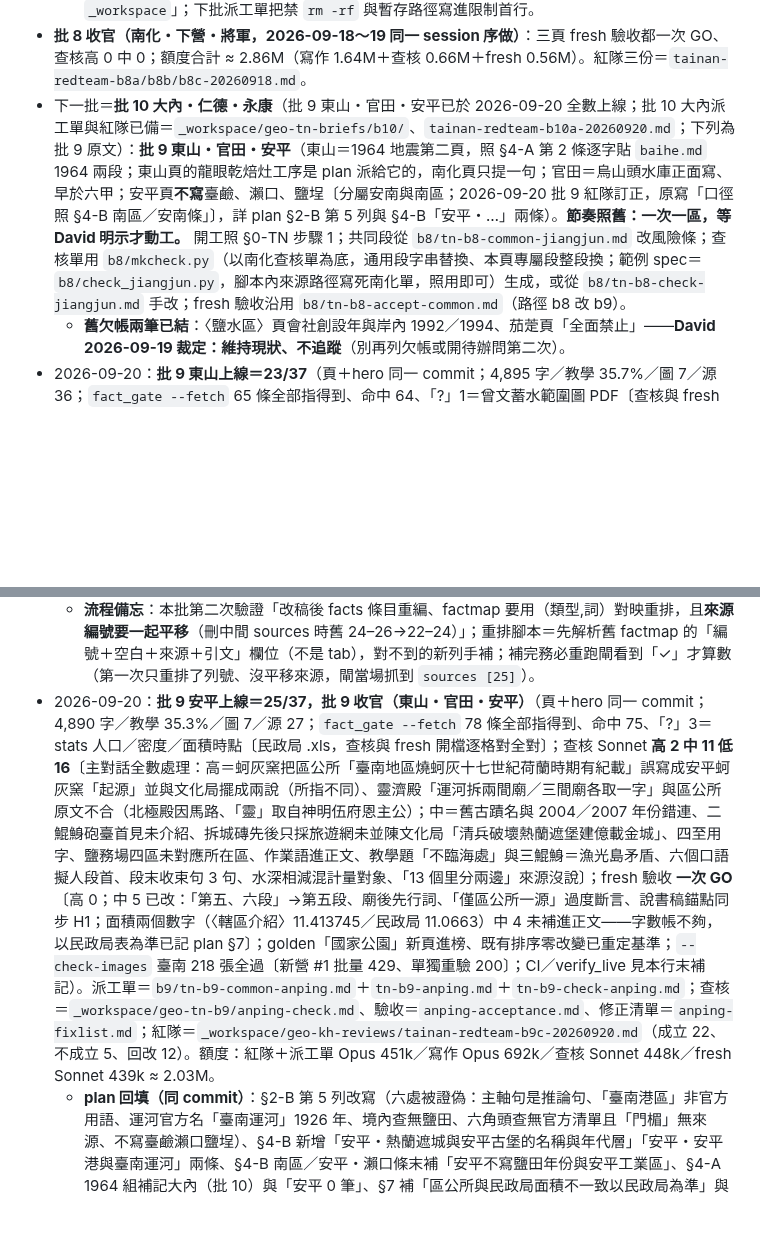
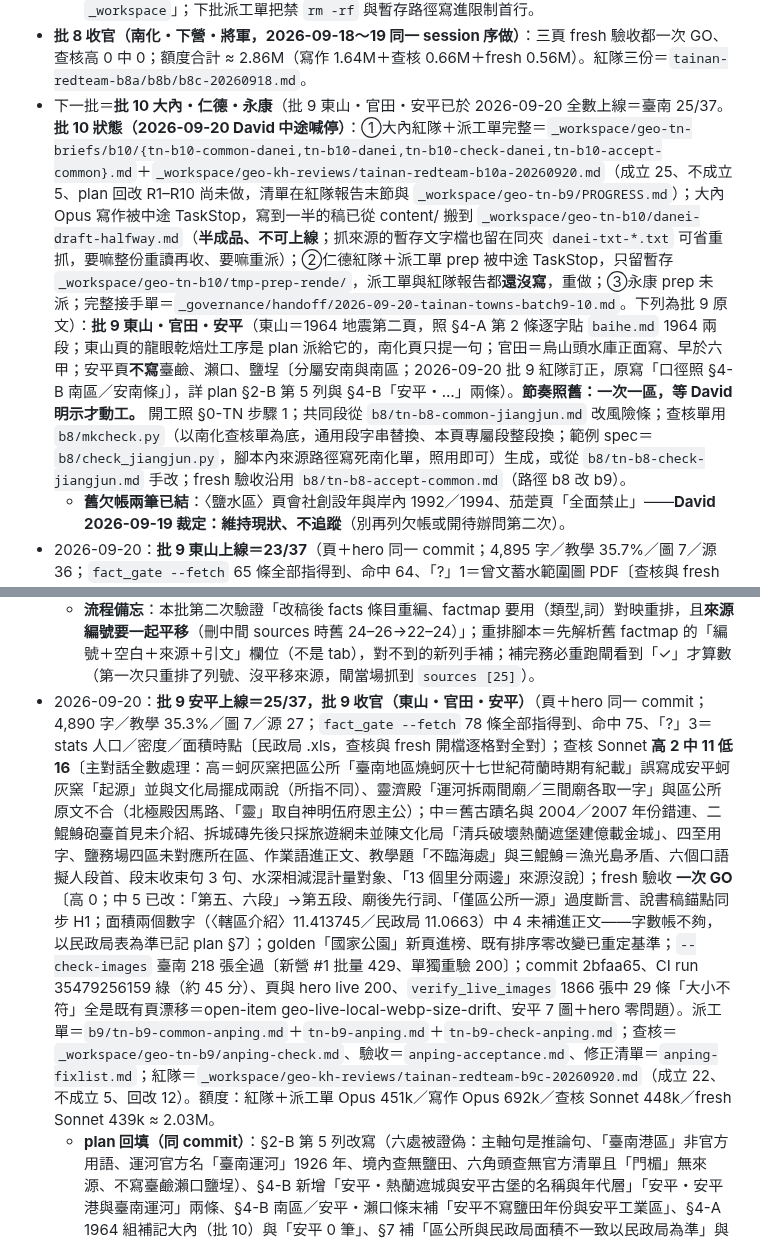
Before and after one commit to elliot200852-lab/taiwan-geo-db, a Markdown page: docs/HANDOFF-towns-expansion.md, 2 parts joined by grey strips. Rendered like a GitHub page; blank space fills up the shorter version.

Commit message:
handoff：批 9 安平 CI／verify_live 補記，批 10 停手狀態與接手單
Co-Authored-By: Claude Sonnet 5 <noreply@anthropic.com>
Claude-Session: https://claude.ai/code/session_013UFzYGpmegAPuuqBQmoRko

```diff
--- a/docs/HANDOFF-towns-expansion.md
+++ b/docs/HANDOFF-towns-expansion.md
@@ -181,7 +181,7 @@ vs 內政部 1,131.19，先裁「覆蓋還是並陳」再動）。
   - **扇形鹽田停曬年留待查證（主對話裁決不補）**：fresh 驗收指台灣濕地保護聯盟頁有「2002年結束最後一次收鹽」一句，但該頁主體是青鯤鯓鹽田（七股西寮里），那句的主語不能確定涵蓋扇形鹽田；正文維持「待查證」、禁則欄維持「不得借七股 2002」。倒風內海歸屬仍查無權威界定，正文未寫。
   - **暫存檔紀律兩次走樣**（查核端 `rm -rf /tmp/jj`、驗收端把暫存建在 `/tmp/jjacc`）——都只動它自己建的 /tmp 目錄、repo 與 `_workspace` 零損，但違反「只准 trash、只准建在 `_workspace`」；下批派工單把禁 `rm -rf` 與暫存路徑寫進限制首行。
 - **批 8 收官（南化・下營・將軍，2026-09-18～19 同一 session 序做）**：三頁 fresh 驗收都一次 GO、查核高 0 中 0；額度合計 ≈ 2.86M（寫作 1.64M＋查核 0.66M＋fresh 0.56M）。紅隊三份＝`tainan-redteam-b8a/b8b/b8c-20260918.md`。
-- 下一批＝**批 10 大內・仁德・永康**（批 9 東山・官田・安平已於 2026-09-20 全數上線；批 10 大內派工單與紅隊已備＝`_workspace/geo-tn-briefs/b10/`、`tainan-redteam-b10a-20260920.md`；下列為批 9 原文）：**批 9 東山・官田・安平**（東山＝1964 地震第二頁，照 §4-A 第 2 條逐字貼 `baihe.md` 1964 兩段；東山頁的龍眼乾焙灶工序是 plan 派給它的，南化頁只提一句；官田＝烏山頭水庫正面寫、早於六甲；安平頁**不寫**臺鹼、瀨口、鹽埕〔分屬安南與南區；2026-09-20 批 9 紅隊訂正，原寫「口徑照 §4-B 南區／安南條」〕，詳 plan §2-B 第 5 列與 §4-B「安平・…」兩條）。**節奏照舊：一次一區，等 David 明示才動工。** 開工照 §0-TN 步驟 1；共同段從 `b8/tn-b8-common-jiangjun.md` 改風險條；查核單用 `b8/mkcheck.py`（以南化查核單為底，通用段字串替換、本頁專屬段整段換；範例 spec＝`b8/check_jiangjun.py`，腳本內來源路徑寫死南化單，照用即可）生成，或從 `b8/tn-b8-check-jiangjun.md` 手改；fresh 驗收沿用 `b8/tn-b8-accept-common.md`（路徑 b8 改 b9）。
+- 下一批＝**批 10 大內・仁德・永康**（批 9 東山・官田・安平已於 2026-09-20 全數上線＝臺南 25/37。**批 10 狀態（2026-09-20 David 中途喊停）**：①大內紅隊＋派工單完整＝`_workspace/geo-tn-briefs/b10/{tn-b10-common-danei,tn-b10-danei,tn-b10-check-danei,tn-b10-accept-common}.md`＋`_workspace/geo-kh-reviews/tainan-redteam-b10a-20260920.md`（成立 25、不成立 5、plan 回改 R1–R10 尚未做，清單在紅隊報告末節與 `_workspace/geo-tn-b9/PROGRESS.md`）；大內 Opus 寫作被中途 TaskStop，寫到一半的稿已從 content/ 搬到 `_workspace/geo-tn-b10/danei-draft-halfway.md`（**半成品、不可上線**；抓來源的暫存文字檔也留在同夾 `danei-txt-*.txt` 可省重抓，要嘛整份重讀再收、要嘛重派）；②仁德紅隊＋派工單 prep 被中途 TaskStop，只留暫存 `_workspace/geo-tn-b10/tmp-prep-rende/`，派工單與紅隊報告都**還沒寫**，重做；③永康 prep 未派；完整接手單＝`_governance/handoff/2026-09-20-tainan-towns-batch9-10.md`。下列為批 9 原文）：**批 9 東山・官田・安平**（東山＝1964 地震第二頁，照 §4-A 第 2 條逐字貼 `baihe.md` 1964 兩段；東山頁的龍眼乾焙灶工序是 plan 派給它的，南化頁只提一句；官田＝烏山頭水庫正面寫、早於六甲；安平頁**不寫**臺鹼、瀨口、鹽埕〔分屬安南與南區；2026-09-20 批 9 紅隊訂正，原寫「口徑照 §4-B 南區／安南條」〕，詳 plan §2-B 第 5 列與 §4-B「安平・…」兩條）。**節奏照舊：一次一區，等 David 明示才動工。** 開工照 §0-TN 步驟 1；共同段從 `b8/tn-b8-common-jiangjun.md` 改風險條；查核單用 `b8/mkcheck.py`（以南化查核單為底，通用段字串替換、本頁專屬段整段換；範例 spec＝`b8/check_jiangjun.py`，腳本內來源路徑寫死南化單，照用即可）生成，或從 `b8/tn-b8-check-jiangjun.md` 手改；fresh 驗收沿用 `b8/tn-b8-accept-common.md`（路徑 b8 改 b9）。
   - **舊欠帳兩筆已結**：〈鹽水區〉頁會社創設年與岸內 1992／1994、茄萣頁「全面禁止」——**David 2026-09-19 裁定：維持現狀、不追蹤**（別再列欠帳或開待辦問第二次）。
 - 2026-09-20：**批 9 東山上線＝23/37**（頁＋hero 同一 commit；4,895 字／教學 35.7%／圖 7／源 36；`fact_gate --fetch` 65 條全部指得到、命中 64、「?」1＝曾文蓄水範圍圖 PDF〔查核與 fresh 開檔核實〕；查核 Sonnet **高 2 中 6 低 14**〔主對話全數處理：高 2＝探究 5 把文資處 1832 誤歸區公所、迎佛祖「範圍兩說」把建廟庄民誤當遶境範圍；中＝木棉花兩說漏區公所〈里介紹〉、「一種果子過活」與里介紹矛盾、咖啡「大多 500–800 公尺」無來源、登錄機關文化部 vs 文建會、急水溪匯集方向反、圖說誤引〕；fresh 驗收 **一次 GO**〔高 0；中 5 已改：起迎時刻三說互斥、七里的「等」、作業語「抓取時回 404」外洩、1946 歸屬、引文漏「灌溉」〕；golden「地震」新頁進榜、既有排序零改變已重定基準；`--check-images` 臺南 204 張全過〔北區 #6 批量 429、單獨重驗 200〕；commit 965b988、CI run 35461305775 綠（約 50 分）、頁與 hero live 200、`verify_live_images` 1850 張中 29 條「大小不符」全是既有頁漂移＝open-item geo-live-local-webp-size-drift、東山 7 圖＋hero 零問題）。David 2026-09-19 明示「臺南下一批三個區做完」＝本輪授權批 9 東山→官田→安平三區序做。派工單＝`_workspace/geo-tn-briefs/b9/tn-b9-common-dongshan.md`＋`tn-b9-dongshan.md`＋`tn-b9-check-dongshan.md`＋`tn-b9-accept-common.md`；查核＝`_workspace/geo-tn-b9/dongshan-check.md`、驗收＝`dongshan-acceptance.md`、主對話修正清單＝`dongshan-fixlist.md`；紅隊＝`_workspace/geo-kh-reviews/tainan-redteam-b9a-20260919.md`（成立 14、不成立 5，含 Stage 2 裁決）。額度：紅隊＋派工單 Opus 314k／寫作 Opus 607k／查核 Sonnet 352k／fresh Sonnet 366k ≈ 1.64M。
   - **plan 回填（同 commit）**：§2-B 第 28 列改寫（土窯龍眼、咖啡、兩項國家重要民俗；原「焙灶寮」「1964 一句互指」有誤）、§2-A 立烏山嶺隧道／東口堰／西口堰／烏山頭水庫本體分工、§4-B 新增「2025-01-21 楠西地震」「大凍山脈」「東山・土窯龍眼、咖啡與兩項國家重要民俗」三條、§4-B 族系條補洪雅族哆囉嘓社一層、1964「兩段」訂正為三段、§7 面積註記（民政局 115.7 表現已含土地面積欄）。〈楠西區〉頁沒寫 0121 地震，照「已發出去的版本不追改」只在 plan 旁註。
@@ -191,7 +191,7 @@ vs 內政部 1,131.19，先裁「覆蓋還是並陳」再動）。
   - **plan 回填（同 commit）**：§2-B 第 17 列改寫（番仔田不是西拉雅四社之一、水庫本體跨六甲與官田、官田無糖廠、園區地址不指定）、§2-A 官田語氣統一、第 29 列六甲補「水庫兩區交界」同一句、§4-A 1964 組補列官田、§4-B 新增「官田・烏山頭水庫與八田與一」「官田・菱角與水雉」「官田・隆田四鐵與番子田」三條（含里數 10／11 成因＝東西庄里 2018 合併、2026-04-30 拆回）。〈臺南市〉頁與 `themes/irrigation.md` 的「約十五萬公頃」「八千公里」「世界僅存」與水利署／市府口徑不符，照「已發出去的版本不追改」只旁註。
   - **寫作端更正派工單／來源 10 處（查核逐條屬實）**：面積不是「防爬挑戰頁」而是資料開放平台停機（改以民政局 115.7 表土地面積欄 70.7953）；市級頁「世界僅存」與維基原文不符（原文「台灣唯一…目前僅存之半水力沖淤式土石壩」）；**隆田車站設站機關區公所寫錯**（維基引總督府告示：1902-04-20 臺灣總督府設乘降場，區公所寫「台糖公司設置」，正文不寫）；民政局兩期表里數不同（東西庄里合併／拆回）；官田溪發源於烏山嶺（標高 572 公尺）；葫蘆埤古稱番子橋埤／五社（課）埤、1714 年起的築埤沿革（正文只寫舊名）；東西庄「口琴橋」＝嘉南大圳麻豆支線渡槽橋（字數未寫）；市府兩篇新聞週年對不上（不寫週年數）；「13 個里」是第三方過時資料。
   - **流程備忘**：本批第二次驗證「改稿後 facts 條目重編、factmap 要用（類型,詞）對映重排，且**來源編號要一起平移**（刪中間 sources 時舊 24–26→22–24）」；重排腳本＝先解析舊 factmap 的「編號＋空白＋來源＋引文」欄位（不是 tab），對不到的新列手補；補完務必重跑閘看到「✓」才算數（第一次只重排了列號、沒平移來源，閘當場抓到 `sources [25]`）。
-- 2026-09-20：**批 9 安平上線＝25/37，批 9 收官（東山・官田・安平）**（頁＋hero 同一 commit；4,890 字／教學 35.3%／圖 7／源 27；`fact_gate --fetch` 78 條全部指得到、命中 75、「?」3＝stats 人口／密度／面積時點〔民政局 .xls，查核與 fresh 開檔逐格對全對〕；查核 Sonnet **高 2 中 11 低 16**〔主對話全數處理：高＝蚵灰窯把區公所「臺南地區燒蚵灰十七世紀荷蘭時期有紀載」誤寫成安平蚵灰窯「起源」並與文化局擺成兩說（所指不同）、靈濟殿「運河拆兩間廟／三間廟各取一字」與區公所原文不合（北極殿因馬路、「靈」取自神明伍府恩主公）；中＝舊古蹟名與 2004／2007 年份錯連、二鯤鯓砲臺首見未介紹、拆城磚先後只採旅遊網未並陳文化局「清兵破壞熱蘭遮堡建億載金城」、四至用字、鹽務場四區未對應所在區、作業語進正文、教學題「不臨海處」與三鯤鯓＝漁光島矛盾、六個口語擬人段首、段末收束句 3 句、水深相減混計量對象、「13 個里分兩邊」來源沒說〕；fresh 驗收 **一次 GO**〔高 0；中 5 已改：「第五、六段」→第五段、廟後先行詞、「僅區公所一源」過度斷言、說書稿錨點同步 H1；面積兩個數字（〈轄區介紹〉11.413745／民政局 11.0663）中 4 未補進正文——字數帳不夠，以民政局表為準已記 plan §7〕；golden「國家公園」新頁進榜、既有排序零改變已重定基準；`--check-images` 臺南 218 張全過〔新營 #1 批量 429、單獨重驗 200〕；CI／verify_live 見本行末補記）。派工單＝`b9/tn-b9-common-anping.md`＋`tn-b9-anping.md`＋`tn-b9-check-anping.md`；查核＝`_workspace/geo-tn-b9/anping-check.md`、驗收＝`anping-acceptance.md`、修正清單＝`anping-fixlist.md`；紅隊＝`_workspace/geo-kh-reviews/tainan-redteam-b9c-20260920.md`（成立 22、不成立 5、回改 12）。額度：紅隊＋派工單 Opus 451k／寫作 Opus 692k／查核 Sonnet 448k／fresh Sonnet 439k ≈ 2.03M。
+- 2026-09-20：**批 9 安平上線＝25/37，批 9 收官（東山・官田・安平）**（頁＋hero 同一 commit；4,890 字／教學 35.3%／圖 7／源 27；`fact_gate --fetch` 78 條全部指得到、命中 75、「?」3＝stats 人口／密度／面積時點〔民政局 .xls，查核與 fresh 開檔逐格對全對〕；查核 Sonnet **高 2 中 11 低 16**〔主對話全數處理：高＝蚵灰窯把區公所「臺南地區燒蚵灰十七世紀荷蘭時期有紀載」誤寫成安平蚵灰窯「起源」並與文化局擺成兩說（所指不同）、靈濟殿「運河拆兩間廟／三間廟各取一字」與區公所原文不合（北極殿因馬路、「靈」取自神明伍府恩主公）；中＝舊古蹟名與 2004／2007 年份錯連、二鯤鯓砲臺首見未介紹、拆城磚先後只採旅遊網未並陳文化局「清兵破壞熱蘭遮堡建億載金城」、四至用字、鹽務場四區未對應所在區、作業語進正文、教學題「不臨海處」與三鯤鯓＝漁光島矛盾、六個口語擬人段首、段末收束句 3 句、水深相減混計量對象、「13 個里分兩邊」來源沒說〕；fresh 驗收 **一次 GO**〔高 0；中 5 已改：「第五、六段」→第五段、廟後先行詞、「僅區公所一源」過度斷言、說書稿錨點同步 H1；面積兩個數字（〈轄區介紹〉11.413745／民政局 11.0663）中 4 未補進正文——字數帳不夠，以民政局表為準已記 plan §7〕；golden「國家公園」新頁進榜、既有排序零改變已重定基準；`--check-images` 臺南 218 張全過〔新營 #1 批量 429、單獨重驗 200〕；commit 2bfaa65、CI run 35479256159 綠（約 45 分）、頁與 hero live 200、`verify_live_images` 1866 張中 29 條「大小不符」全是既有頁漂移＝open-item geo-live-local-webp-size-drift、安平 7 圖＋hero 零問題）。派工單＝`b9/tn-b9-common-anping.md`＋`tn-b9-anping.md`＋`tn-b9-check-anping.md`；查核＝`_workspace/geo-tn-b9/anping-check.md`、驗收＝`anping-acceptance.md`、修正清單＝`anping-fixlist.md`；紅隊＝`_workspace/geo-kh-reviews/tainan-redteam-b9c-20260920.md`（成立 22、不成立 5、回改 12）。額度：紅隊＋派工單 Opus 451k／寫作 Opus 692k／查核 Sonnet 448k／fresh Sonnet 439k ≈ 2.03M。
   - **plan 回填（同 commit）**：§2-B 第 5 列改寫（六處被證偽：主軸句是推論句、「臺南港區」非官方用語、運河官方名「臺南運河」1926 年、境內查無鹽田、六角頭查無官方清單且「門楣」無來源、不寫臺鹼瀨口鹽埕）、§4-B 新增「安平・熱蘭遮城與安平古堡的名稱與年代層」「安平・安平港與臺南運河」兩條、§4-B 南區／安平・瀨口條末補「安平不寫鹽田年份與安平工業區」、§4-A 1964 組補記大內（批 10）與「安平 0 筆」、§7 補「區公所與民政局面積不一致以民政局為準」與平台連三批防爬。〈臺南市〉頁的「熱蘭遮城」與國定古蹟現名「熱蘭遮堡遺構」不一致，照「已發出去的版本不追改」只旁註。
   - **寫作端更正派工單 10 處（查核逐條核實，寫作端自報三處小誤不影響母本）**：開港年有第三個官方出處（區公所〈東興洋行〉1864）；栗山俊一遺址圖 1935／1936（一為挖掘年、一為復原圖繪製年，未必互斥）；旅遊網「六段疑似」同頁另有「外堡尚有五段殘蹟」且第五段自註「推測似非台灣城殘蹟」；旅遊網記 1623 提督雷爾生建「竹岩」；「建成 100 週年」文化局同頁自己出現兩次；港務公司逐年表已更新到 2026-09-15；臺鹽日式宿舍頁用字「獲准在安平成立」；妙壽宮「囝仔宮」名稱由來與創建年（乾隆 20 年，站內無互斥）；資料開放平台兩端點皆回防爬 HTML；nchdb assets 端點回 404 SPA 殼。
   - **批 9 三區收官備忘**：連三頁的說書稿素材錨點都只有 1 條（規格 3–5），字數帳不夠——批 10 派工單已寫「寫到 4,750–4,820 字就停」與「禁則欄不准為壓字數而刪」；三頁 fresh 驗收都一次 GO、查核都高 ≥1（東山高 2、官田高 1、安平高 2），主要型態＝「以為 A 來源沒寫、其實另一頁寫了」「兩句講的不是同一件事卻擺成兩說」。
```
